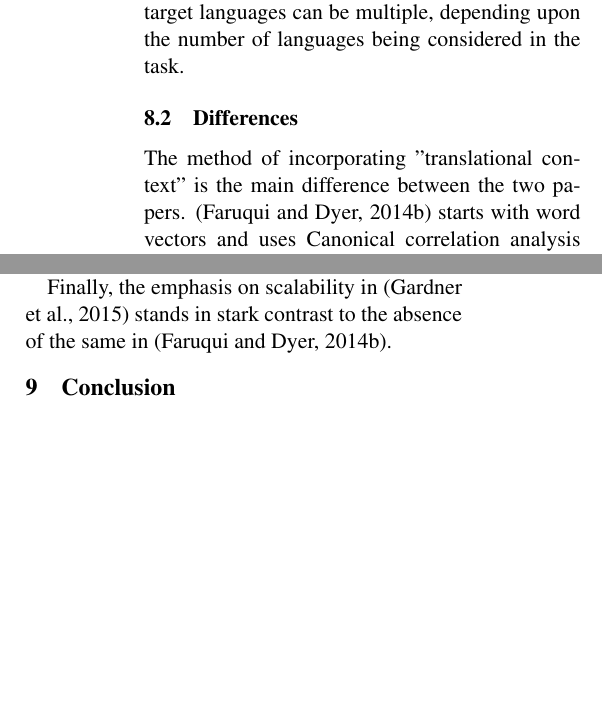
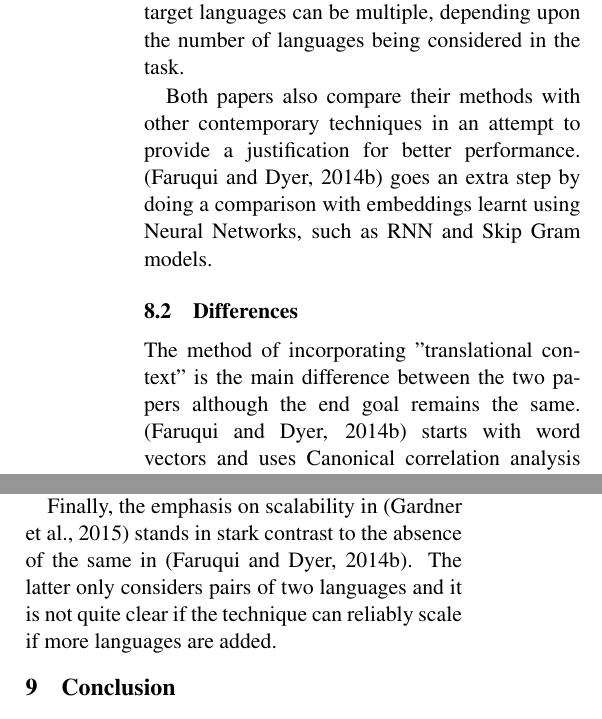
Before and after one commit to theconsummate/assigments, a LaTeX paper (reports/wordembedding/acl2014.tex): two parts of the columns of page 4 of 4 before the commit and two parts of the columns of page 4 of 5 after it, joined at a grey line, cut so that both start at the same text, the shorter picture padded with empty space. Compiled offline with pdfLaTeX.

Commit message:
reached 3.75 pages

```diff
--- a/reports/wordembedding/acl2014.tex
+++ b/reports/wordembedding/acl2014.tex
@@ -197,10 +197,11 @@ The paper presents a comparison with \cite{guo2015cross} but it is also mentione
 \subsection{Similarities}
 Both the papers build up on the distributional hypothesis which only considers the context of a word by extending simple word embeddings to include "translational context" as well, to improve the quality. What this means is that for any given word, the context includes the context in the source language (to which the word belongs) and the context of the corresponding translated word in a target language. It is important to note that the target languages can be multiple, depending upon the number of languages being considered in the task.
 
+Both papers also compare their methods with other contemporary techniques in an attempt to provide a justification for better performance. \cite{faruqui2014improving} goes an extra step by doing a comparison with embeddings learnt using Neural Networks, such as RNN and Skip Gram models.
 
 \subsection{Differences}
 % provide analysis also
-The method of incorporating "translational context" is the main difference between the two papers. \cite{faruqui2014improving} starts with word vectors and uses Canonical correlation analysis (CCA) to map two or more languages into a common shared space. The word vectors for each of the languages are transformed into a common space by learning a transformation matrix which optimizes the correlation between the two language vectors. Thus the goal is to make embeddings as similar as possible.
+The method of incorporating "translational context" is the main difference between the two papers although the end goal remains the same. \cite{faruqui2014improving} starts with word vectors and uses Canonical correlation analysis (CCA) to map two or more languages into a common shared space. The word vectors for each of the languages are transformed into a common space by learning a transformation matrix which optimizes the correlation between the two language vectors. Thus the goal is to make embeddings as similar as possible.
 
 While preparing the word vectors, they only select the context's which have a frequency greater than 10 and remove the top 100 most frequent context's to account for stop words. They also transform the frequency values, which are integers into Pointwise Mutual information (PMI).
 
@@ -210,7 +211,7 @@ On the other hand, \cite{huang2015translation} starts with raw language data and
 
 This paper only presents an aggregated average of the evaluation results for monolingual tasks but the same thing is absent for the multilingual case, which instead contains a comparison on a dependency parsing task.
 
-Finally, the emphasis on scalability in \cite{huang2015translation} stands in stark contrast to the absence of the same in \cite{faruqui2014improving}.
+Finally, the emphasis on scalability in \cite{huang2015translation} stands in stark contrast to the absence of the same in \cite{faruqui2014improving}. The latter only considers pairs of two languages and it is not quite clear if the technique can reliably scale if more languages are added.
 
 
 \section{Conclusion}
```
Also changed, not shown: reports/wordembedding/acl2014.tex (2 more changed lines).
